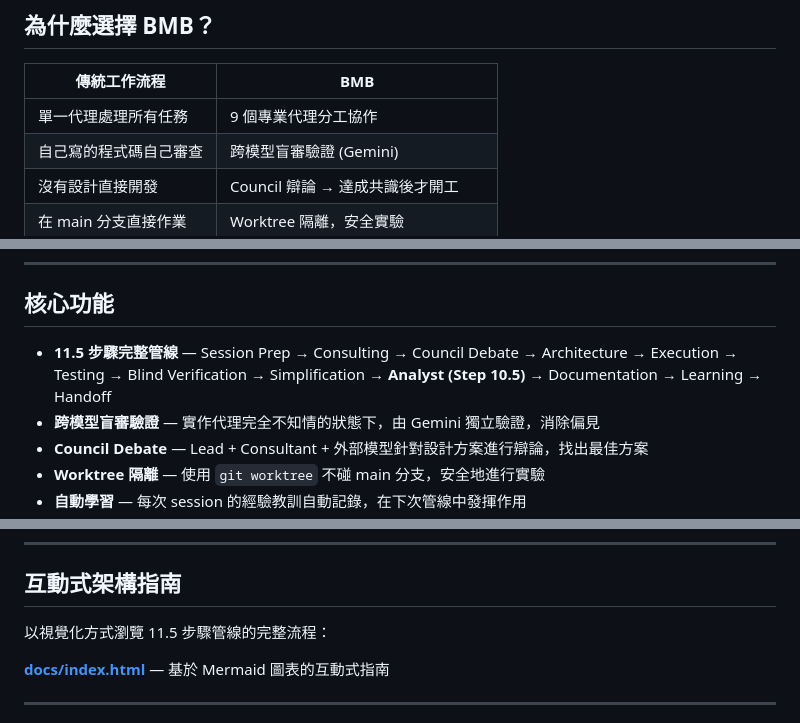
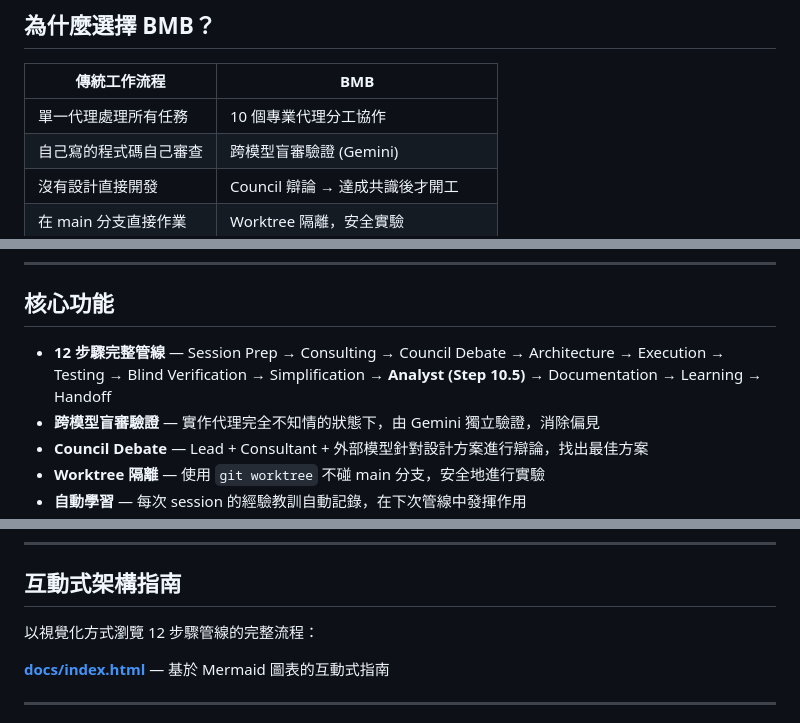
Before and after one commit to blacklettertimeoff432/be-my-butler, a Markdown page: docs/README.zh-TW.md, 3 parts joined by grey strips. GitHub-like rendering.

Commit message:
docs(zh-TW): fix step count 11.5→12 and agent count 9→10

```diff
--- a/docs/README.zh-TW.md
+++ b/docs/README.zh-TW.md
@@ -18,7 +18,7 @@ BMB 由 10 個專業代理自主協作，涵蓋設計、實作、驗證、分析
 
 | 傳統工作流程 | BMB |
 |---|---|
-| 單一代理處理所有任務 | 9 個專業代理分工協作 |
+| 單一代理處理所有任務 | 10 個專業代理分工協作 |
 | 自己寫的程式碼自己審查 | 跨模型盲審驗證 (Gemini) |
 | 沒有設計直接開發 | Council 辯論 → 達成共識後才開工 |
 | 在 main 分支直接作業 | Worktree 隔離，安全實驗 |
@@ -46,7 +46,7 @@ curl -fsSL https://raw.githubusercontent.com/project820/be-my-butler/main/instal
 
 ## 核心功能
 
-- **11.5 步驟完整管線** — Session Prep → Consulting → Council Debate → Architecture → Execution → Testing → Blind Verification → Simplification → **Analyst (Step 10.5)** → Documentation → Learning → Handoff
+- **12 步驟完整管線** — Session Prep → Consulting → Council Debate → Architecture → Execution → Testing → Blind Verification → Simplification → **Analyst (Step 10.5)** → Documentation → Learning → Handoff
 - **跨模型盲審驗證** — 實作代理完全不知情的狀態下，由 Gemini 獨立驗證，消除偏見
 - **Council Debate** — Lead + Consultant + 外部模型針對設計方案進行辯論，找出最佳方案
 - **Worktree 隔離** — 使用 `git worktree` 不碰 main 分支，安全地進行實驗
@@ -79,7 +79,7 @@ BMB 的核心理念是「正確性先於速度」。在 AI 輔助開發快速迭
 
 ## 互動式架構指南
 
-以視覺化方式瀏覽 11.5 步驟管線的完整流程：
+以視覺化方式瀏覽 12 步驟管線的完整流程：
 
 **[docs/index.html](index.html)** — 基於 Mermaid 圖表的互動式指南
 
```
Also changed, not shown: other parts of docs/README.zh-TW.md (+1 -1 lines).
